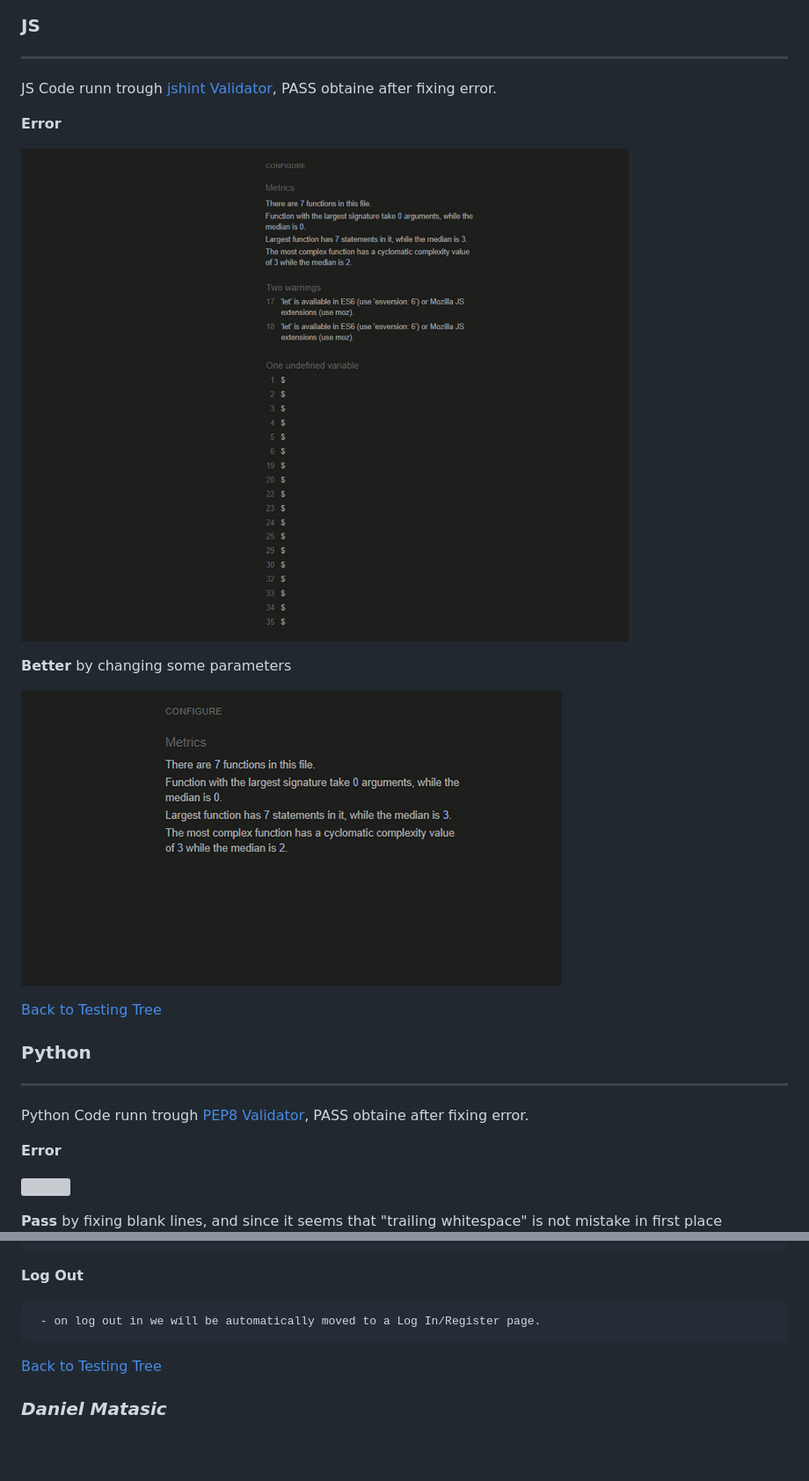
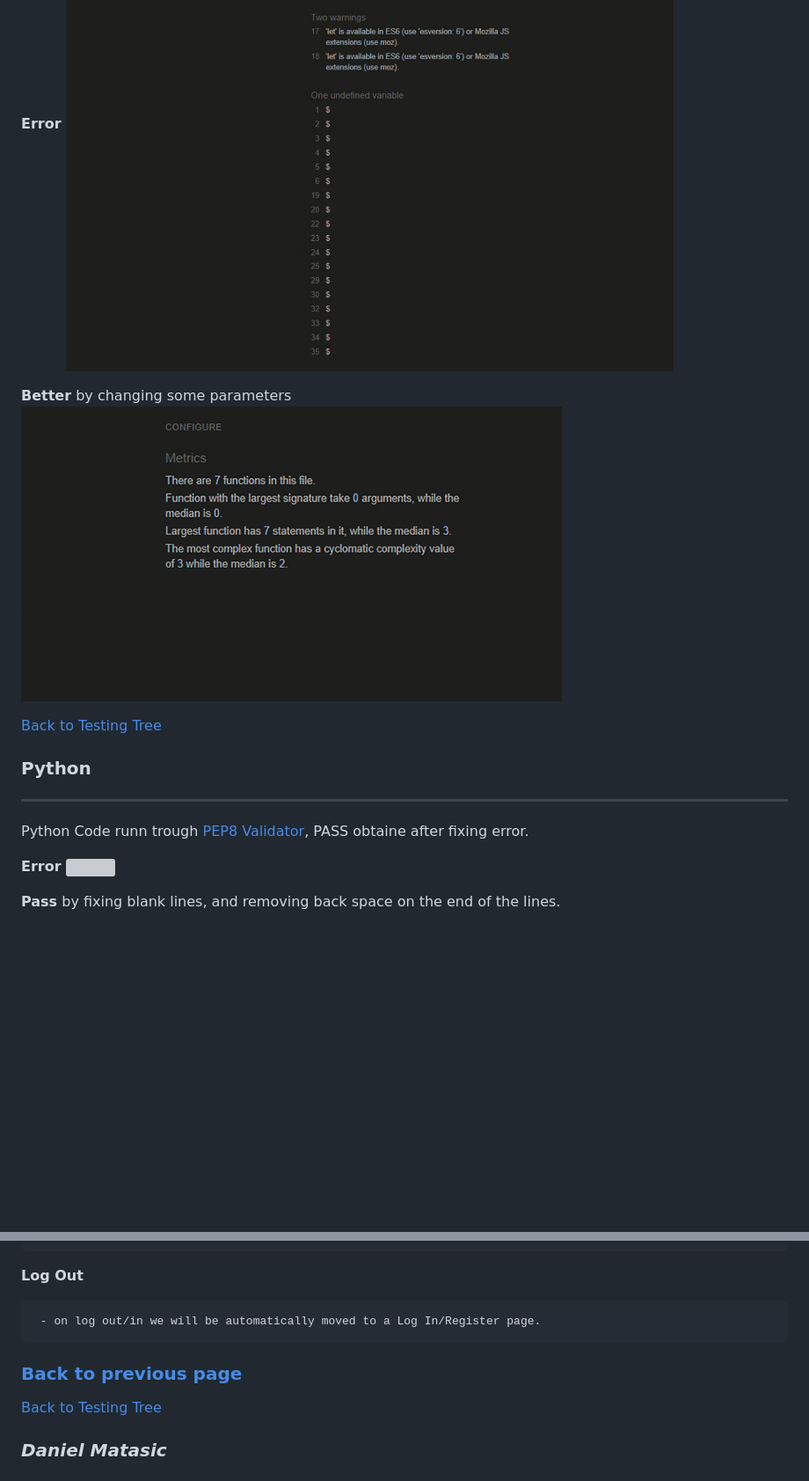
Before and after one commit to Code-Institute-Submissions/danthestar-MS3-cookbook_SepResub, a Markdown page: TESTING.md, 2 parts joined by grey strips. Shown: that part at 88% size. GitHub-like rendering; blank space fills up the shorter version; grey boxes are pictures that could not be loaded.

```diff
--- a/TESTING.md
+++ b/TESTING.md
@@ -78,12 +80,10 @@ Css Code runn trough [W3C CSS Validator](https://jigsaw.w3.org/css-validator/#va
 JS Code runn trough [jshint Validator](https://jshint.com/), PASS obtaine after fixing error.
 
 **Error**
-
  ![](mdimg/js1.jpg)
 
 **Better** by changing some parameters
-
- ![](mdimg/js2.jpg)
+  ![](mdimg/js2.jpg)
 
 [Back to Testing Tree](#testing-tree)
 
@@ -92,11 +92,9 @@ JS Code runn trough [jshint Validator](https://jshint.com/), PASS obtaine after
 Python Code runn trough [PEP8 Validator](http://pep8online.com/), PASS obtaine after fixing error.
 
 **Error**
-
  ![](mdimg/pyton1.jpg)
 
-**Pass**  by fixing blank lines, and since it seems that "trailing whitespace" is not mistake in first place
-
+**Pass**  by fixing blank lines, and removing back space on the end of the lines.
 ![](mdimg/pyton2.jpg)
 [Back to Testing Tree](#testing-tree)
 
@@ -206,7 +208,9 @@ Log In button, Sign Out or Register options are working with no issues.
 
 **Log Out**
 
-     - on log out in we will be automatically moved to a Log In/Register page.
+     - on log out/in we will be automatically moved to a Log In/Register page.
+
+### **[Back to previous page](README.md)**
 
 [Back to Testing Tree](#testing-tree)
 
```
Also changed, not shown: other parts of TESTING.md (+15 -9 lines), README.md (+2 -1 lines), mdimg/1homepage.jpg (added), mdimg/1logout.jpg (added), mdimg/pyton2.jpg, 1 other file.
